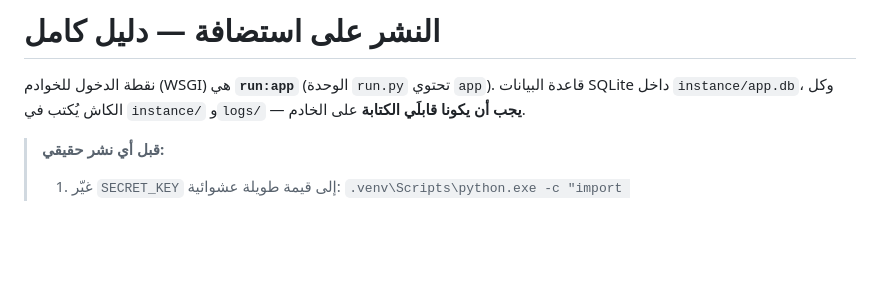
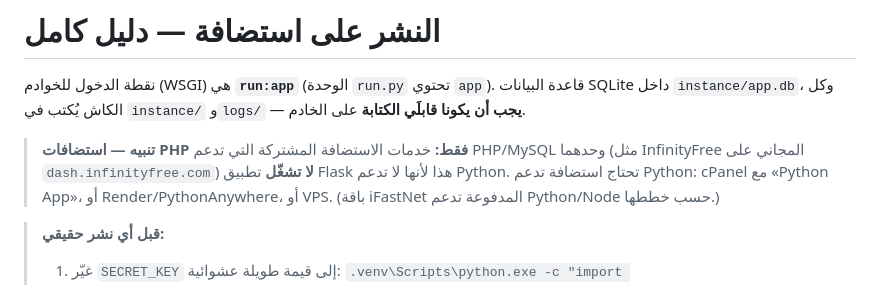
Before and after one commit to M3nn/m3nn511, a Markdown page: DEPLOY.md, the part around the change. Drawn GitHub-style; blank space fills up the shorter version.

Commit message:
docs(deploy): note that PHP-only hosts (InfinityFree free) can't run Flask

```diff
--- a/DEPLOY.md
+++ b/DEPLOY.md
@@ -3,6 +3,12 @@
 نقطة الدخول للخوادم (WSGI) هي **`run:app`** (الوحدة `run.py` تحتوي `app`).
 قاعدة البيانات SQLite داخل `instance/app.db`، وكل الكاش يُكتب في `instance/`
 و`logs/` — **يجب أن يكونا قابلَي الكتابة** على الخادم.
+
+> **تنبيه — استضافات PHP فقط:** خدمات الاستضافة المشتركة التي تدعم PHP/MySQL
+> وحدهما (مثل InfinityFree المجاني على `dash.infinityfree.com`) **لا تشغّل** تطبيق
+> Flask هذا لأنها لا تدعم Python. تحتاج استضافة تدعم Python: cPanel مع «Python
+> App»، أو Render/PythonAnywhere، أو VPS. (باقة iFastNet المدفوعة تدعم Python/Node
+> حسب خططها.)
 
 > **قبل أي نشر حقيقي:**
 > 1. غيّر `SECRET_KEY` إلى قيمة طويلة عشوائية:
```
